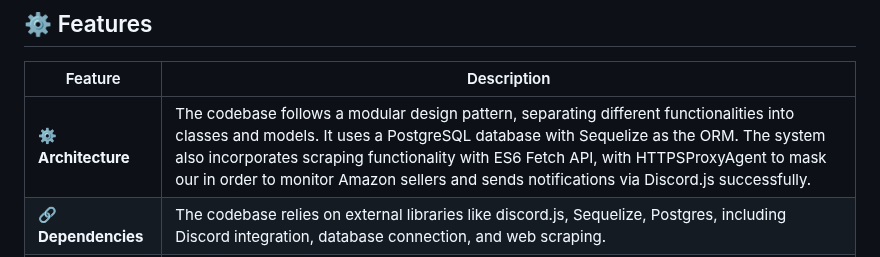
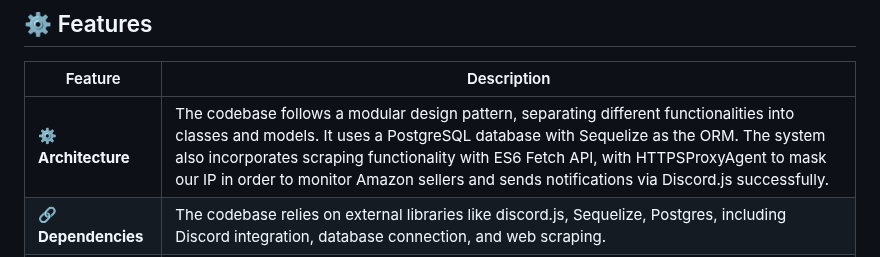
Before and after one commit to stackanthony/storefront-stalker, a Markdown page: README.md, the part around the change. Rendered like a GitHub page.

```diff
--- a/README.md
+++ b/README.md
@@ -48,7 +48,7 @@ This project offers an innovative solution for tracking competitors' storefronts
 
 | Feature                | Description                                                                                                                                                                                                                                                                                                                                                                                                                                                                                                  |
 | ---------------------- | ------------------------------------------------------------------------------------------------------------------------------------------------------------------------------------------------------------------------------------------------------------------------------------------------------------------------------------------------------------------------------------------------------------------------------------------------------------------------------------------------------------ |
-| **⚙️ Architecture**    | The codebase follows a modular design pattern, separating different functionalities into classes and models. It uses a PostgreSQL database with Sequelize as the ORM. The system also incorporates scraping functionality with ES6 Fetch API, with HTTPSProxyAgent to mask our in order to monitor Amazon sellers and sends notifications via Discord.js successfully.                                                                                                                                       |
+| **⚙️ Architecture**    | The codebase follows a modular design pattern, separating different functionalities into classes and models. It uses a PostgreSQL database with Sequelize as the ORM. The system also incorporates scraping functionality with ES6 Fetch API, with HTTPSProxyAgent to mask our IP in order to monitor Amazon sellers and sends notifications via Discord.js successfully.                                                                                                                                       |
 | **🔗 Dependencies**    | The codebase relies on external libraries like discord.js, Sequelize, Postgres, including Discord integration, database connection, and web scraping.                                                                                                                                                                                                                                                                                                                                                        |
 | **🧩 Modularity**      | The system demonstrates modularity by organizing functionalities into separate classes and models, allowing easier maintenance and potential reusability of components.                                                                                                                                                                                                                                                                                                                                      |
 | **⚡️ Performance**    | The performance of the system depends on the speed and efficiency of web scraping operations and Discord API interactions. Resource usage may vary depending on the load and frequency of monitoring. Currently, the request delay is set between an interval of 30,000 - 40,000 MS (30-40 seconds) between monitoring different sellers. You can adjust these delays per your use case, but remember that once a seller adds an item, the listing won't show up until another 5 - 15 minutes on their page. |
```
